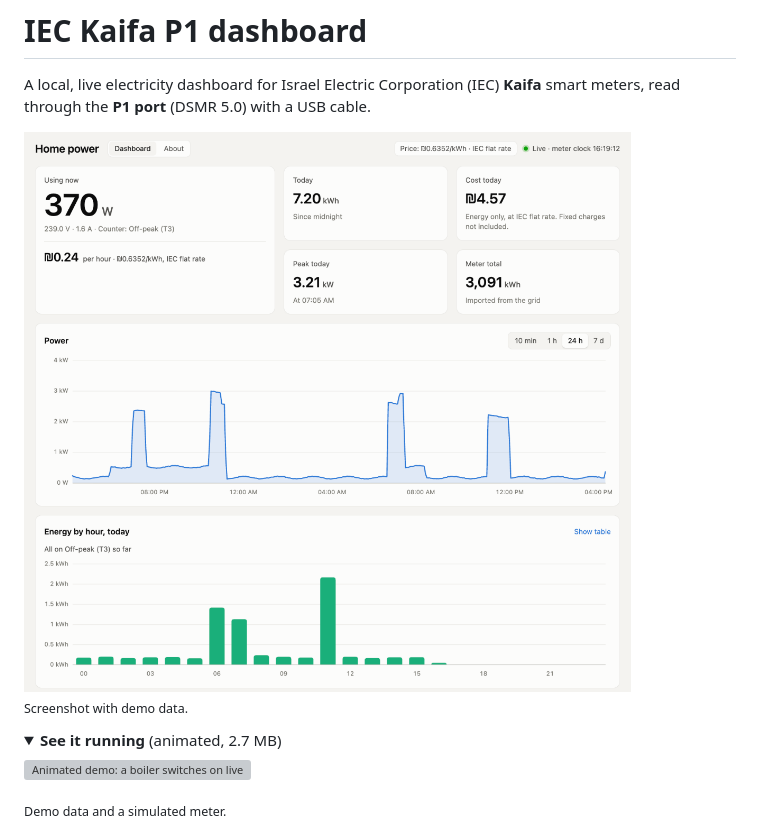
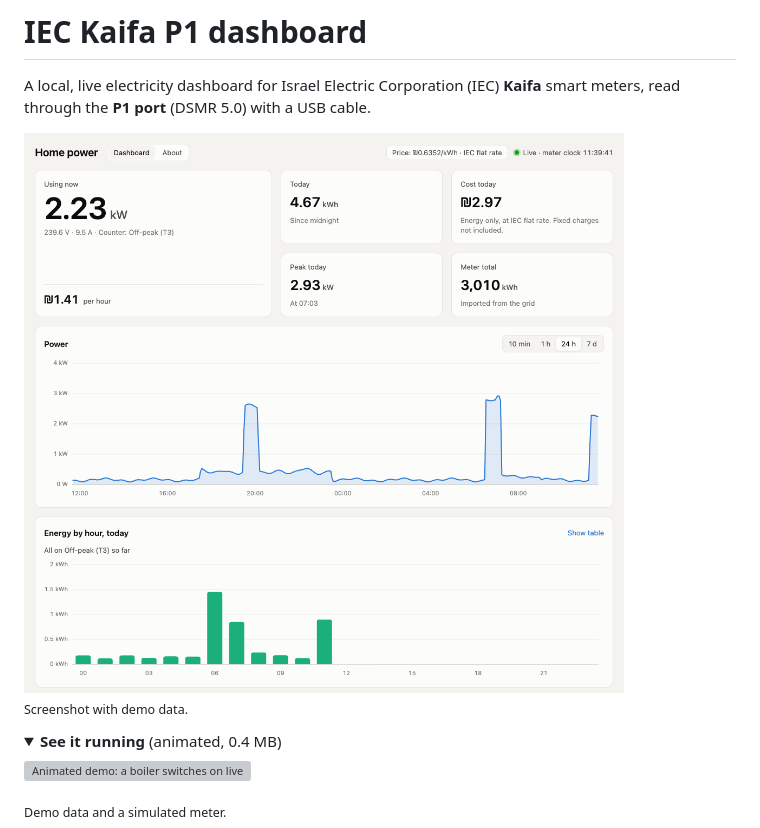
Before and after one commit to RoniRachmani/iec-kaifa-p1-dashboard, a Markdown page: README.md, the part around the change. Rendered like a GitHub page; pictures changed too: docs/dashboard-light.png; folded sections open; grey boxes are pictures that could not be loaded.

Commit message:
README: retake screenshots and demo GIF for the new design
Taken from the current dashboard on a throwaway server fed by a fake
meter on a pseudo-terminal and eight days of made-up readings, so no
real usage is published. The GIF follows the same story as before
(boiler switching on live, chart ranges with hover, supplier plans,
meter details) and drops from 2.7 MB to 0.4 MB.

Co-Authored-By: Claude Opus 5.5 <noreply@anthropic.com>

```diff
--- a/README.md
+++ b/README.md
@@ -10,7 +10,7 @@ A local, live electricity dashboard for Israel Electric Corporation (IEC) **Kaif
 <sub>Screenshot with demo data.</sub>
 
 <details>
-<summary><b>See it running</b> (animated, 2.7 MB)</summary>
+<summary><b>See it running</b> (animated, 0.4 MB)</summary>
 
 ![Animated demo: a boiler switches on live, the power chart switches between 1 hour, 24 hours and 7 days with hover details, the supplier plan comparison, then the meter details page with the raw telegram](docs/dashboard-demo.gif)
 
```
Also changed, not shown: docs/dashboard-dark.png, 1 other file.
